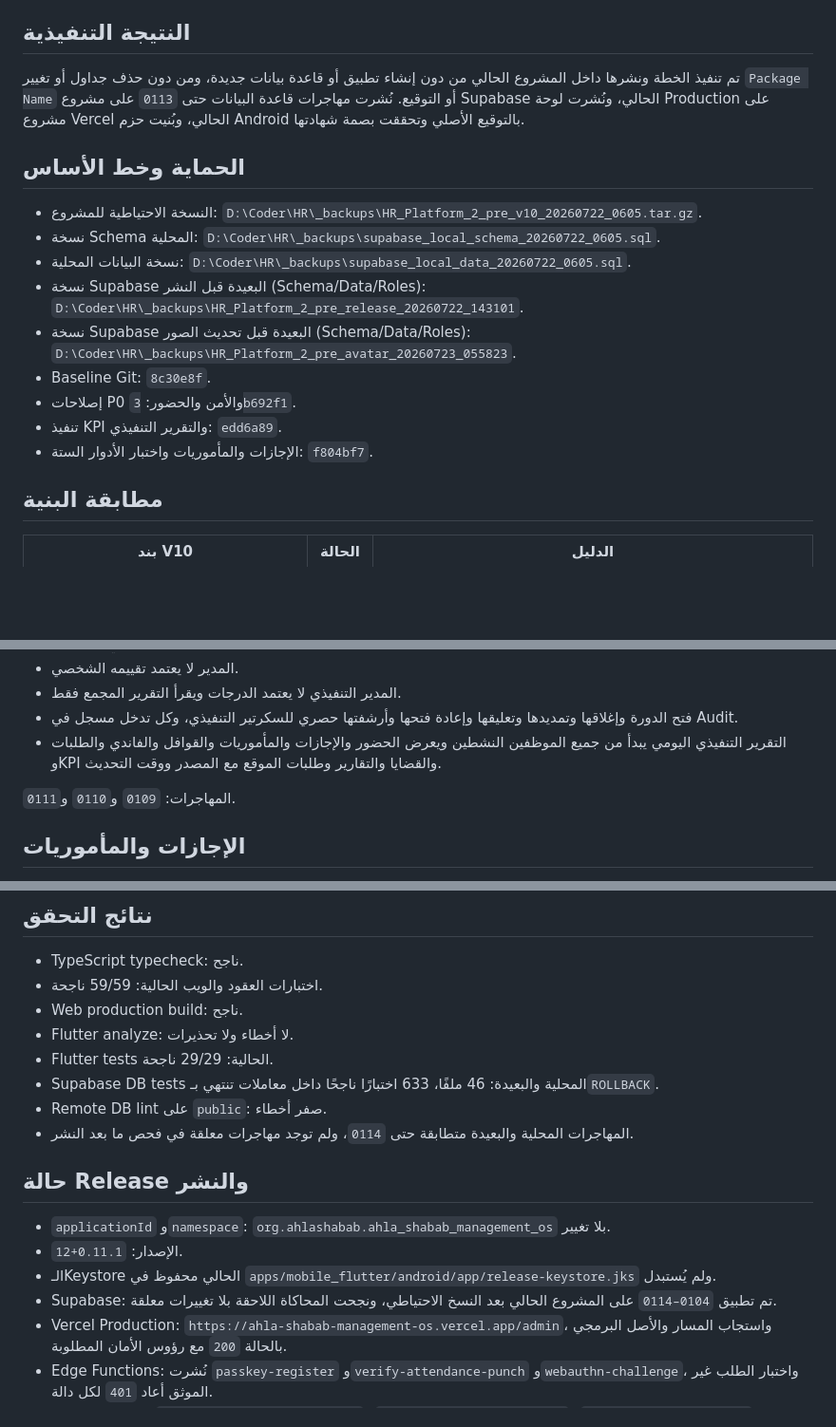
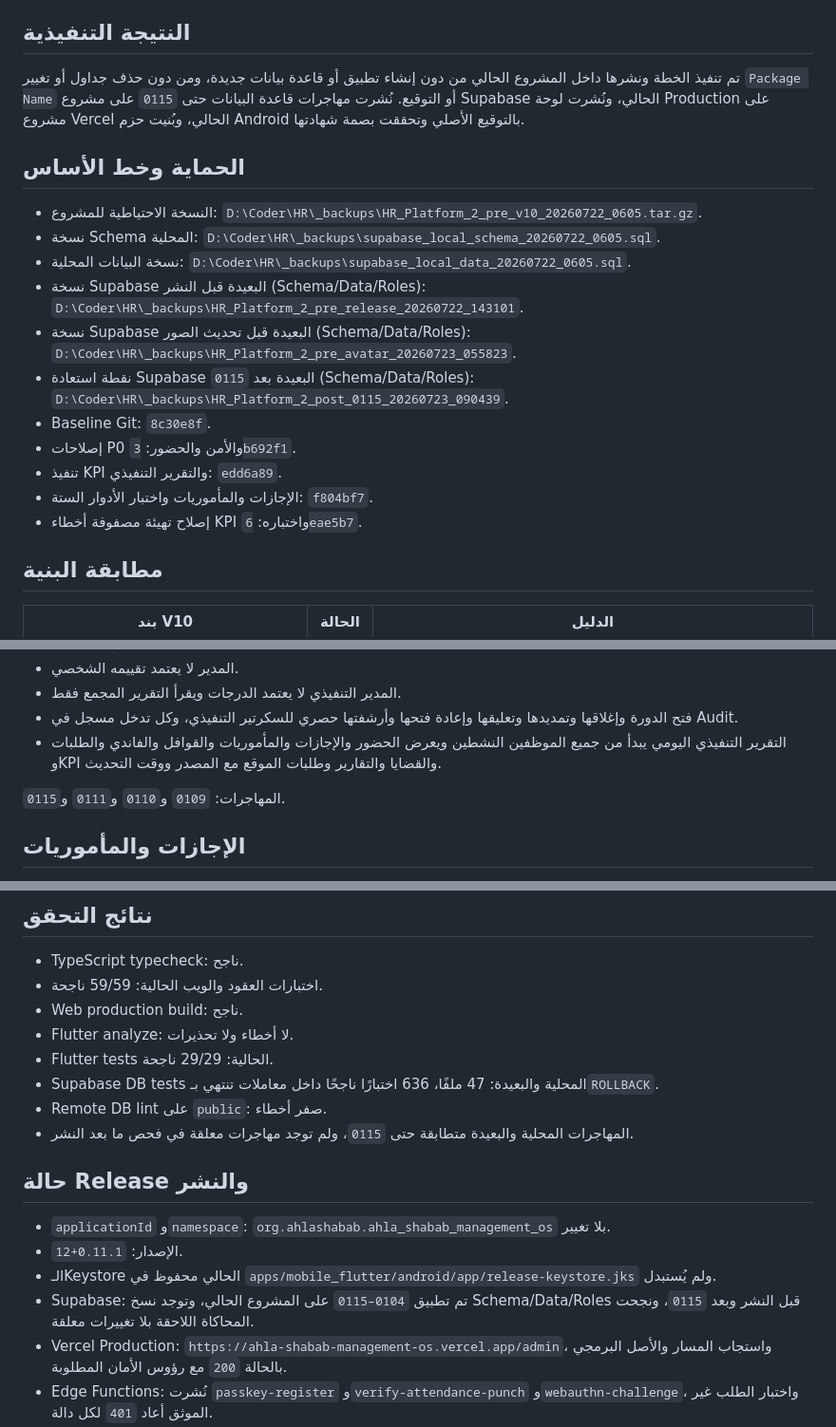
Before and after one commit to Yehia-Gamal/HR-Platform, a Markdown page: docs/V10_IMPLEMENTATION_ACCEPTANCE_REPORT_2026-07-22_AR.md, 3 parts joined by grey strips. Shown at 95% size. Rendered like a GitHub page; blank space fills up the shorter version.

Commit message:
docs: record migration 0115 acceptance

```diff
--- a/docs/V10_IMPLEMENTATION_ACCEPTANCE_REPORT_2026-07-22_AR.md
+++ b/docs/V10_IMPLEMENTATION_ACCEPTANCE_REPORT_2026-07-22_AR.md
@@ -6,7 +6,7 @@
 
 ## النتيجة التنفيذية
 
-تم تنفيذ الخطة ونشرها داخل المشروع الحالي من دون إنشاء تطبيق أو قاعدة بيانات جديدة، ومن دون حذف جداول أو تغيير `Package Name` أو التوقيع. نُشرت مهاجرات قاعدة البيانات حتى `0113` على مشروع Supabase الحالي، ونُشرت لوحة Production على مشروع Vercel الحالي، وبُنيت حزم Android بالتوقيع الأصلي وتحققت بصمة شهادتها.
+تم تنفيذ الخطة ونشرها داخل المشروع الحالي من دون إنشاء تطبيق أو قاعدة بيانات جديدة، ومن دون حذف جداول أو تغيير `Package Name` أو التوقيع. نُشرت مهاجرات قاعدة البيانات حتى `0115` على مشروع Supabase الحالي، ونُشرت لوحة Production على مشروع Vercel الحالي، وبُنيت حزم Android بالتوقيع الأصلي وتحققت بصمة شهادتها.
 
 ## الحماية وخط الأساس
 
@@ -15,10 +15,12 @@
 - نسخة البيانات المحلية: `D:\Coder\HR\_backups\supabase_local_data_20260722_0605.sql`.
 - نسخة Supabase البعيدة قبل النشر (Schema/Data/Roles): `D:\Coder\HR\_backups\HR_Platform_2_pre_release_20260722_143101`.
 - نسخة Supabase البعيدة قبل تحديث الصور (Schema/Data/Roles): `D:\Coder\HR\_backups\HR_Platform_2_pre_avatar_20260723_055823`.
+- نقطة استعادة Supabase البعيدة بعد `0115` (Schema/Data/Roles): `D:\Coder\HR\_backups\HR_Platform_2_post_0115_20260723_090439`.
 - Baseline Git: `8c30e8f`.
 - إصلاحات P0 والأمن والحضور: `3b692f1`.
 - تنفيذ KPI والتقرير التنفيذي: `edd6a89`.
 - الإجازات والمأموريات واختبار الأدوار الستة: `f804bf7`.
+- إصلاح تهيئة مصفوفة أخطاء KPI واختباره: `6eae5b7`.
 
 ## مطابقة البنية
 
@@ -41,7 +43,7 @@
 - فتح الدورة وإغلاقها وتمديدها وتعليقها وإعادة فتحها وأرشفتها حصري للسكرتير التنفيذي، وكل تدخل مسجل في Audit.
 - التقرير التنفيذي اليومي يبدأ من جميع الموظفين النشطين ويعرض الحضور والإجازات والمأموريات والقوافل والفاندي والطلبات وKPI والقضايا والتقارير وطلبات الموقع مع المصدر ووقت التحديث.
 
-المهاجرات: `0109` و`0110` و`0111`.
+المهاجرات: `0109` و`0110` و`0111` و`0115`.
 
 ## الإجازات والمأموريات
 
@@ -84,16 +86,16 @@
 - Web production build: ناجح.
 - Flutter analyze: لا أخطاء ولا تحذيرات.
 - Flutter tests الحالية: 29/29 ناجحة.
-- Supabase DB tests المحلية والبعيدة: 46 ملفًا، 633 اختبارًا ناجحًا داخل معاملات تنتهي بـ`ROLLBACK`.
+- Supabase DB tests المحلية والبعيدة: 47 ملفًا، 636 اختبارًا ناجحًا داخل معاملات تنتهي بـ`ROLLBACK`.
 - Remote DB lint على `public`: صفر أخطاء.
-- المهاجرات المحلية والبعيدة متطابقة حتى `0114`، ولم توجد مهاجرات معلقة في فحص ما بعد النشر.
+- المهاجرات المحلية والبعيدة متطابقة حتى `0115`، ولم توجد مهاجرات معلقة في فحص ما بعد النشر.
 
 ## حالة Release والنشر
 
 - `applicationId` و`namespace`: `org.ahlashabab.ahla_shabab_management_os` بلا تغيير.
 - الإصدار: `0.11.1+12`.
 - الـKeystore الحالي محفوظ في `apps/mobile_flutter/android/app/release-keystore.jks` ولم يُستبدل.
-- Supabase: تم تطبيق `0104–0114` على المشروع الحالي بعد النسخ الاحتياطي، ونجحت المحاكاة اللاحقة بلا تغييرات معلقة.
+- Supabase: تم تطبيق `0104–0115` على المشروع الحالي، وتوجد نسخ Schema/Data/Roles قبل النشر وبعد `0115`، ونجحت المحاكاة اللاحقة بلا تغييرات معلقة.
 - Vercel Production: `https://ahla-shabab-management-os.vercel.app/admin`، واستجاب المسار والأصل البرمجي بالحالة `200` مع رؤوس الأمان المطلوبة.
 - Edge Functions: نُشرت `passkey-register` و`verify-attendance-punch` و`webauthn-challenge`، واختبار الطلب غير الموثق أعاد `401` لكل دالة.
 - Android APKs: `app-armeabi-v7a-release.apk` و`app-arm64-v8a-release.apk` و`app-x86_64-release.apk`.
```
